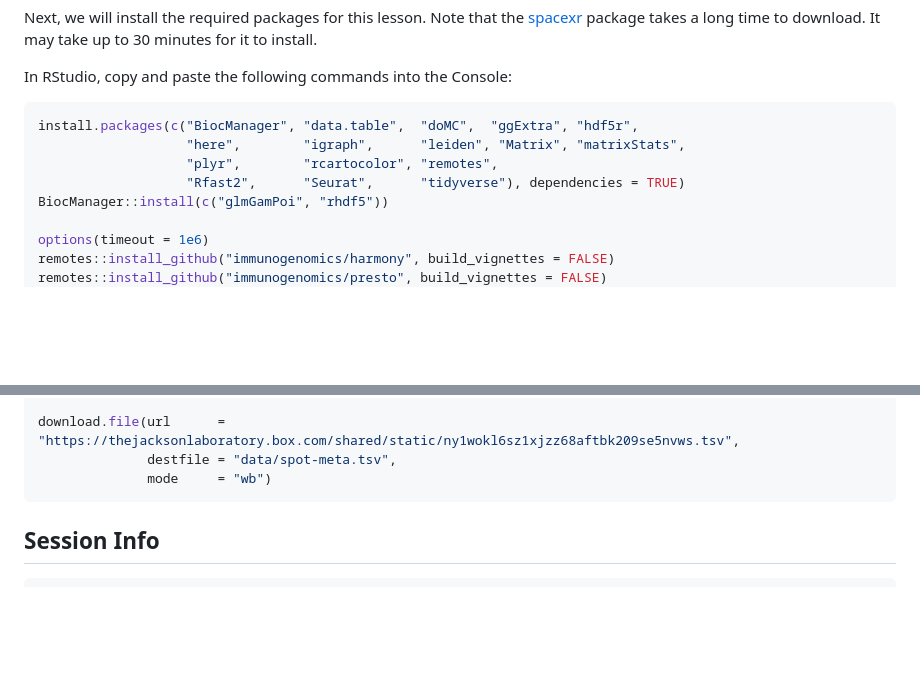
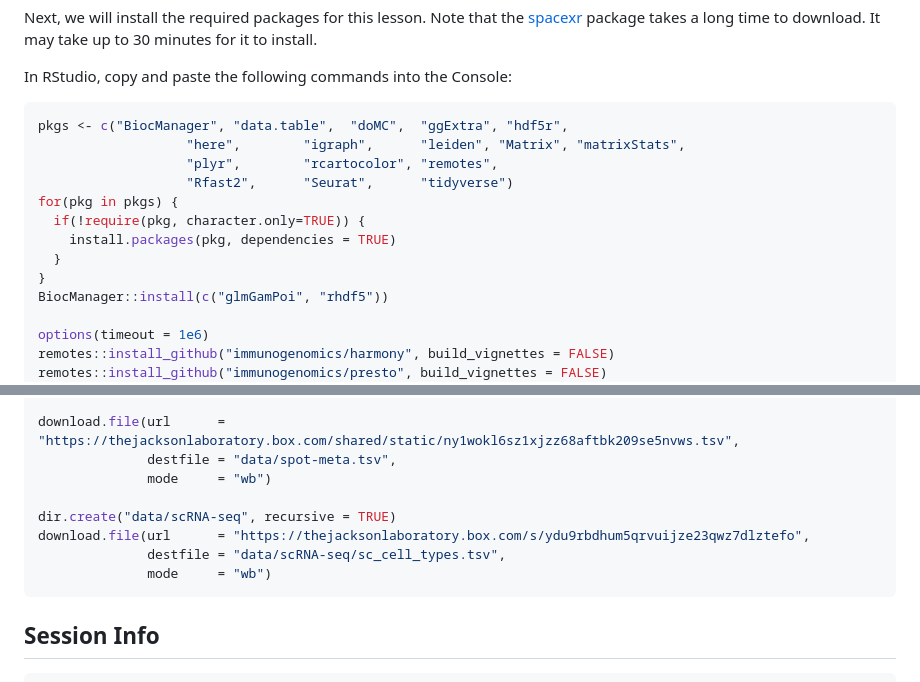
Before and after one commit to smcclatchy/spatial-transcriptomics, a Markdown page: learners/setup.md, 2 parts joined by grey strips. GitHub-like rendering; blank space fills up the shorter version.

Commit message:
Update setup.md
- Only install packages if they are not already installed (via require) to allow us to re-run that code if there are install issues.
- Download sc_cell_types.tsv for deconvolution (still need the data)

````diff
--- a/learners/setup.md
+++ b/learners/setup.md
@@ -32,10 +32,15 @@ package takes a long time to download. It may take up to 30 minutes for it to in
 In RStudio, copy and paste the following commands into the Console:
 
 ```r
-install.packages(c("BiocManager", "data.table",  "doMC",  "ggExtra", "hdf5r",
+pkgs <- c("BiocManager", "data.table",  "doMC",  "ggExtra", "hdf5r",
                    "here",        "igraph",      "leiden", "Matrix", "matrixStats",
                    "plyr",        "rcartocolor", "remotes",
-                   "Rfast2",      "Seurat",      "tidyverse"), dependencies = TRUE)
+                   "Rfast2",      "Seurat",      "tidyverse")
+for(pkg in pkgs) {
+  if(!require(pkg, character.only=TRUE)) {
+    install.packages(pkg, dependencies = TRUE)
+  }
+}
 BiocManager::install(c("glmGamPoi", "rhdf5"))
 
 options(timeout = 1e6)
@@ -143,6 +148,11 @@ download.file(url      = "https://thejacksonlaboratory.box.com/shared/static/drl
 download.file(url      = "https://thejacksonlaboratory.box.com/shared/static/ny1wokl6sz1xjzz68aftbk209se5nvws.tsv",
               destfile = "data/spot-meta.tsv",
               mode     = "wb")
+
+dir.create("data/scRNA-seq", recursive = TRUE)
+download.file(url      = "https://thejacksonlaboratory.box.com/s/ydu9rbdhum5qrvuijze23qwz7dlztefo",
+              destfile = "data/scRNA-seq/sc_cell_types.tsv",
+              mode     = "wb")
 ```
 
 ## Session Info
````
